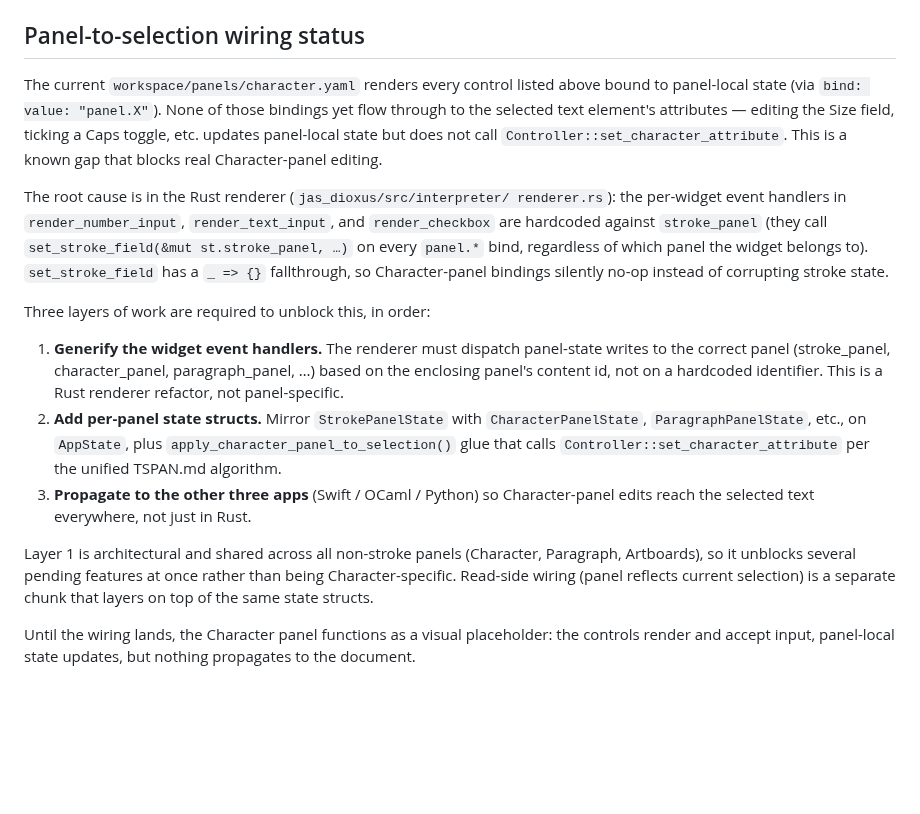
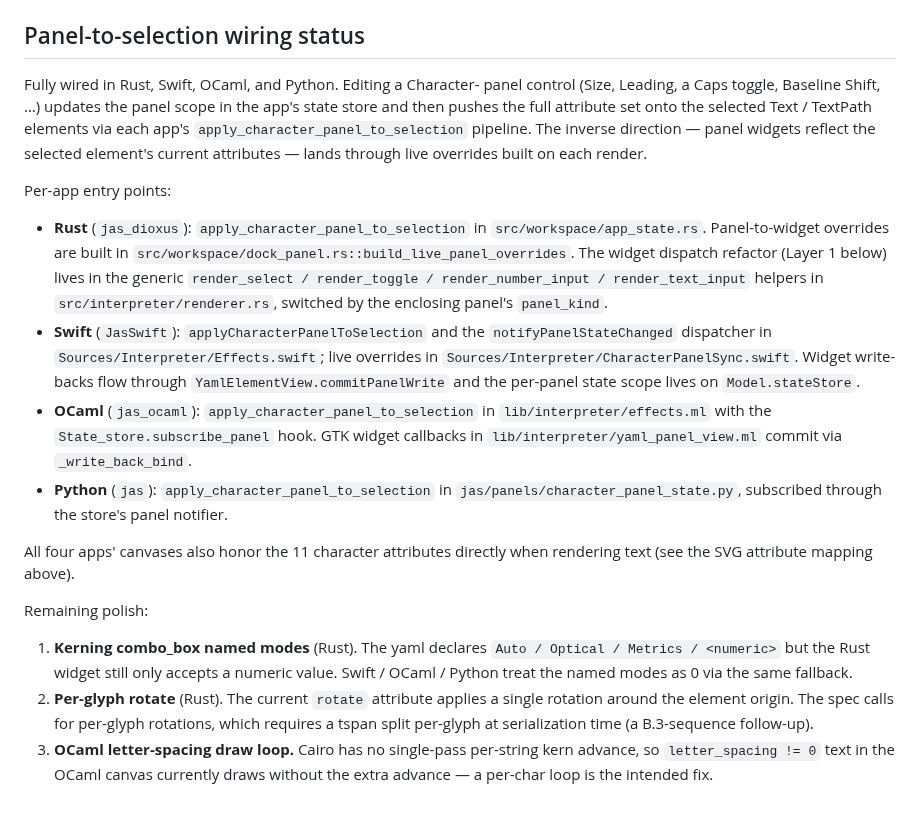
Before and after one commit to jyh/jas, a Markdown page: transcripts/CHARACTER.md, the part around the change. GitHub-like rendering; blank space fills up the shorter version.

Commit message:
CHARACTER.md: update panel-to-selection wiring status
Rewrite the status section to reflect the landed state: Layers 1-3
are done in all four apps. Link to the per-app entry points
(apply_character_panel_to_selection, live-override builder, widget
write-back hook) and list the three remaining polish items (Rust
kerning combo-box named modes, per-glyph rotate, OCaml letter-
spacing draw loop).

Co-Authored-By: Claude Opus 4.7 (1M context) <noreply@anthropic.com>

```diff
--- a/transcripts/CHARACTER.md
+++ b/transcripts/CHARACTER.md
@@ -434,45 +434,51 @@ defined in `workspace/shortcuts.yaml` rather than here.
 
 ## Panel-to-selection wiring status
 
-The current `workspace/panels/character.yaml` renders every control
-listed above bound to panel-local state (via `bind: value:
-"panel.X"`). None of those bindings yet flow through to the selected
-text element's attributes — editing the Size field, ticking a Caps
-toggle, etc. updates panel-local state but does not call
-`Controller::set_character_attribute`. This is a known gap that
-blocks real Character-panel editing.
+Fully wired in Rust, Swift, OCaml, and Python. Editing a Character-
+panel control (Size, Leading, a Caps toggle, Baseline Shift, …)
+updates the panel scope in the app's state store and then pushes the
+full attribute set onto the selected Text / TextPath elements via
+each app's `apply_character_panel_to_selection` pipeline. The inverse
+direction — panel widgets reflect the selected element's current
+attributes — lands through live overrides built on each render.
 
-The root cause is in the Rust renderer (`jas_dioxus/src/interpreter/
-renderer.rs`): the per-widget event handlers in
-`render_number_input`, `render_text_input`, and `render_checkbox`
-are hardcoded against `stroke_panel` (they call
-`set_stroke_field(&mut st.stroke_panel, …)` on every
-`panel.*` bind, regardless of which panel the widget belongs to).
-`set_stroke_field` has a `_ => {}` fallthrough, so Character-panel
-bindings silently no-op instead of corrupting stroke state.
+Per-app entry points:
 
-Three layers of work are required to unblock this, in order:
+- **Rust** (`jas_dioxus`): `apply_character_panel_to_selection` in
+  `src/workspace/app_state.rs`. Panel-to-widget overrides are built
+  in `src/workspace/dock_panel.rs::build_live_panel_overrides`. The
+  widget dispatch refactor (Layer 1 below) lives in the generic
+  `render_select / render_toggle / render_number_input /
+  render_text_input` helpers in `src/interpreter/renderer.rs`,
+  switched by the enclosing panel's `panel_kind`.
+- **Swift** (`JasSwift`): `applyCharacterPanelToSelection` and the
+  `notifyPanelStateChanged` dispatcher in
+  `Sources/Interpreter/Effects.swift`; live overrides in
+  `Sources/Interpreter/CharacterPanelSync.swift`. Widget write-backs
+  flow through `YamlElementView.commitPanelWrite` and the per-panel
+  state scope lives on `Model.stateStore`.
+- **OCaml** (`jas_ocaml`): `apply_character_panel_to_selection` in
+  `lib/interpreter/effects.ml` with the `State_store.subscribe_panel`
+  hook. GTK widget callbacks in `lib/interpreter/yaml_panel_view.ml`
+  commit via `_write_back_bind`.
+- **Python** (`jas`): `apply_character_panel_to_selection` in
+  `jas/panels/character_panel_state.py`, subscribed through the
+  store's panel notifier.
 
-1. **Generify the widget event handlers.** The renderer must
-   dispatch panel-state writes to the correct panel (stroke_panel,
-   character_panel, paragraph_panel, …) based on the enclosing
-   panel's content id, not on a hardcoded identifier. This is a
-   Rust renderer refactor, not panel-specific.
-2. **Add per-panel state structs.** Mirror `StrokePanelState`
-   with `CharacterPanelState`, `ParagraphPanelState`, etc., on
-   `AppState`, plus `apply_character_panel_to_selection()` glue
-   that calls `Controller::set_character_attribute` per the unified
-   TSPAN.md algorithm.
-3. **Propagate to the other three apps** (Swift / OCaml / Python)
-   so Character-panel edits reach the selected text everywhere, not
-   just in Rust.
+All four apps' canvases also honor the 11 character attributes
+directly when rendering text (see the SVG attribute mapping above).
 
-Layer 1 is architectural and shared across all non-stroke panels
-(Character, Paragraph, Artboards), so it unblocks several pending
-features at once rather than being Character-specific. Read-side
-wiring (panel reflects current selection) is a separate chunk that
-layers on top of the same state structs.
+Remaining polish:
 
-Until the wiring lands, the Character panel functions as a visual
-placeholder: the controls render and accept input, panel-local
-state updates, but nothing propagates to the document.
+1. **Kerning combo_box named modes** (Rust). The yaml declares
+   `Auto / Optical / Metrics / <numeric>` but the Rust widget still
+   only accepts a numeric value. Swift / OCaml / Python treat the
+   named modes as 0 via the same fallback.
+2. **Per-glyph rotate** (Rust). The current `rotate` attribute
+   applies a single rotation around the element origin. The spec
+   calls for per-glyph rotations, which requires a tspan split
+   per-glyph at serialization time (a B.3-sequence follow-up).
+3. **OCaml letter-spacing draw loop.** Cairo has no single-pass
+   per-string kern advance, so `letter_spacing != 0` text in the
+   OCaml canvas currently draws without the extra advance — a
+   per-char loop is the intended fix.
```
